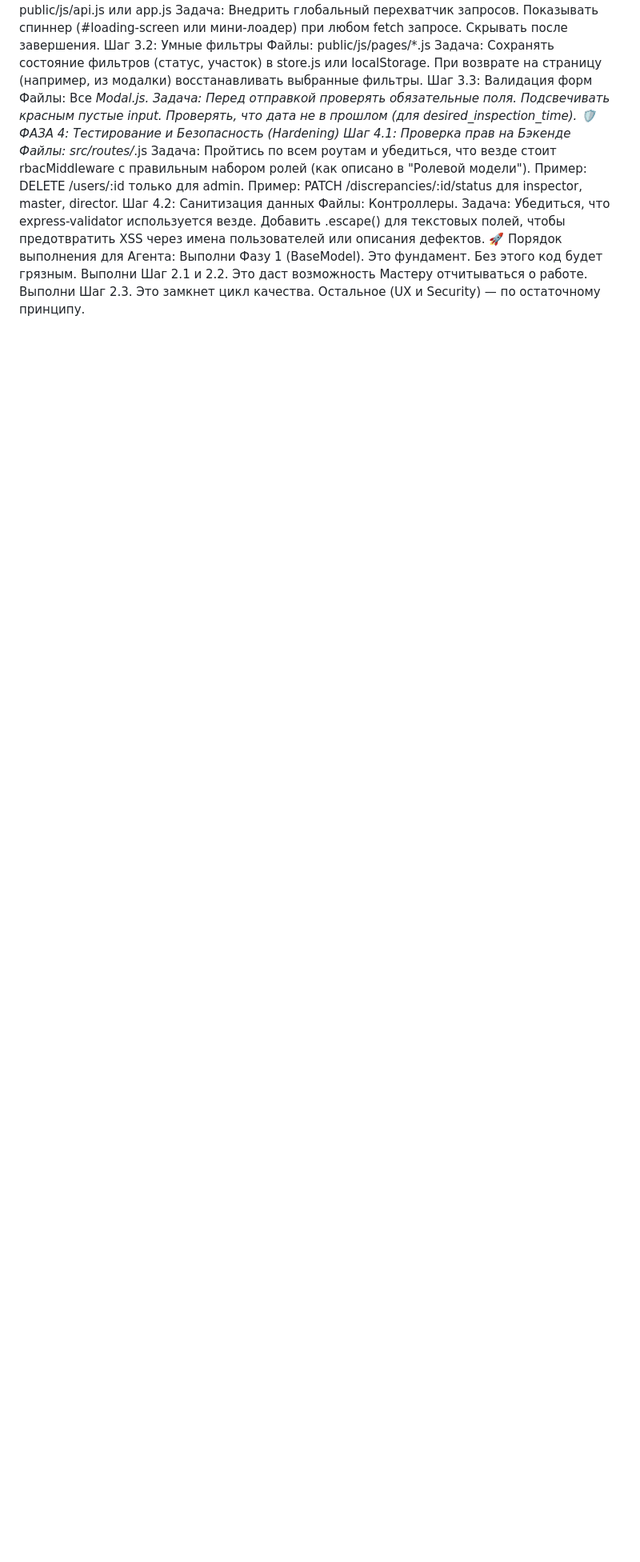
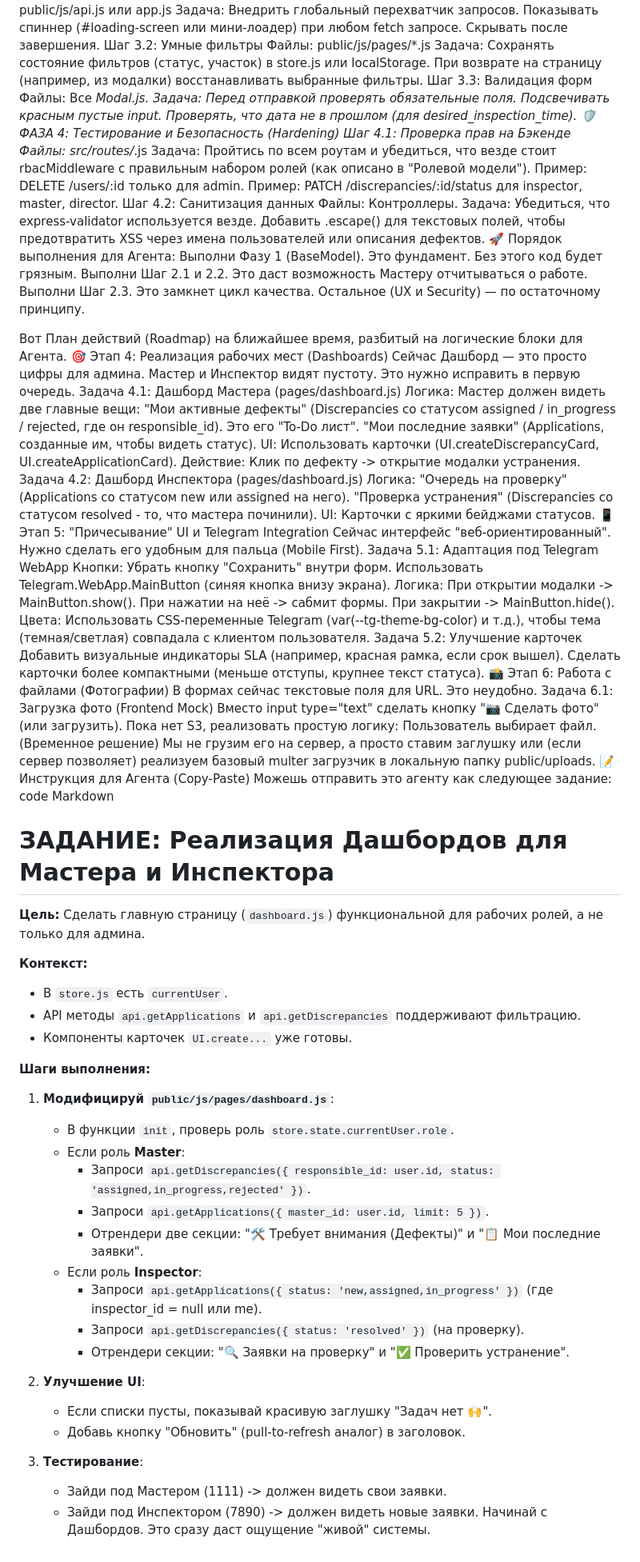
Before and after one commit to mrskot/tma-erp-q, a Markdown page: .continue/BL.md, the part around the change. Shown at 80% size. Rendered like a GitHub page; blank space fills up the shorter version.

```diff
--- a/.continue/BL.md
+++ b/.continue/BL.md
@@ -237,3 +237,68 @@ count(filters): Подсчет записей.
 Выполни Шаг 2.1 и 2.2. Это даст возможность Мастеру отчитываться о работе.
 Выполни Шаг 2.3. Это замкнет цикл качества.
 Остальное (UX и Security) — по остаточному принципу.
+
+Вот План действий (Roadmap) на ближайшее время, разбитый на логические блоки для Агента.
+🎯 Этап 4: Реализация рабочих мест (Dashboards)
+Сейчас Дашборд — это просто цифры для админа. Мастер и Инспектор видят пустоту. Это нужно исправить в первую очередь.
+Задача 4.1: Дашборд Мастера (pages/dashboard.js)
+Логика: Мастер должен видеть две главные вещи:
+"Мои активные дефекты" (Discrepancies со статусом assigned / in_progress / rejected, где он responsible_id). Это его "To-Do лист".
+"Мои последние заявки" (Applications, созданные им, чтобы видеть статус).
+UI: Использовать карточки (UI.createDiscrepancyCard, UI.createApplicationCard).
+Действие: Клик по дефекту -> открытие модалки устранения.
+Задача 4.2: Дашборд Инспектора (pages/dashboard.js)
+Логика:
+"Очередь на проверку" (Applications со статусом new или assigned на него).
+"Проверка устранения" (Discrepancies со статусом resolved - то, что мастера починили).
+UI: Карточки с яркими бейджами статусов.
+📱 Этап 5: "Причесывание" UI и Telegram Integration
+Сейчас интерфейс "веб-ориентированный". Нужно сделать его удобным для пальца (Mobile First).
+Задача 5.1: Адаптация под Telegram WebApp
+Кнопки: Убрать кнопку "Сохранить" внутри форм. Использовать Telegram.WebApp.MainButton (синяя кнопка внизу экрана).
+Логика: При открытии модалки -> MainButton.show(). При нажатии на неё -> сабмит формы. При закрытии -> MainButton.hide().
+Цвета: Использовать CSS-переменные Telegram (var(--tg-theme-bg-color) и т.д.), чтобы тема (темная/светлая) совпадала с клиентом пользователя.
+Задача 5.2: Улучшение карточек
+Добавить визуальные индикаторы SLA (например, красная рамка, если срок вышел).
+Сделать карточки более компактными (меньше отступы, крупнее текст статуса).
+📸 Этап 6: Работа с файлами (Фотографии)
+В формах сейчас текстовые поля для URL. Это неудобно.
+Задача 6.1: Загрузка фото (Frontend Mock)
+Вместо input type="text" сделать кнопку "📷 Сделать фото" (или загрузить).
+Пока нет S3, реализовать простую логику:
+Пользователь выбирает файл.
+(Временное решение) Мы не грузим его на сервер, а просто ставим заглушку или (если сервер позволяет) реализуем базовый multer загрузчик в локальную папку public/uploads.
+📝 Инструкция для Агента (Copy-Paste)
+Можешь отправить это агенту как следующее задание:
+code
+Markdown
+# ЗАДАНИЕ: Реализация Дашбордов для Мастера и Инспектора
+
+**Цель:** Сделать главную страницу (`dashboard.js`) функциональной для рабочих ролей, а не только для админа.
+
+**Контекст:**
+*   В `store.js` есть `currentUser`.
+*   API методы `api.getApplications` и `api.getDiscrepancies` поддерживают фильтрацию.
+*   Компоненты карточек `UI.create...` уже готовы.
+
+**Шаги выполнения:**
+
+1.  **Модифицируй `public/js/pages/dashboard.js`**:
+    *   В функции `init`, проверь роль `store.state.currentUser.role`.
+    *   Если роль **Master**:
+        *   Запроси `api.getDiscrepancies({ responsible_id: user.id, status: 'assigned,in_progress,rejected' })`.
+        *   Запроси `api.getApplications({ master_id: user.id, limit: 5 })`.
+        *   Отрендери две секции: "🛠 Требует внимания (Дефекты)" и "📋 Мои последние заявки".
+    *   Если роль **Inspector**:
+        *   Запроси `api.getApplications({ status: 'new,assigned,in_progress' })` (где inspector_id = null или me).
+        *   Запроси `api.getDiscrepancies({ status: 'resolved' })` (на проверку).
+        *   Отрендери секции: "🔍 Заявки на проверку" и "✅ Проверить устранение".
+
+2.  **Улучшение UI**:
+    *   Если списки пусты, показывай красивую заглушку "Задач нет 🙌".
+    *   Добавь кнопку "Обновить" (pull-to-refresh аналог) в заголовок.
+
+3.  **Тестирование**:
+    *   Зайди под Мастером (1111) -> должен видеть свои заявки.
+    *   Зайди под Инспектором (7890) -> должен видеть новые заявки.
+Начинай с Дашбордов. Это сразу даст ощущение "живой" системы.
```
Also changed, not shown: .continue/PROJECT_STATUS.md (+56 -0 lines).
